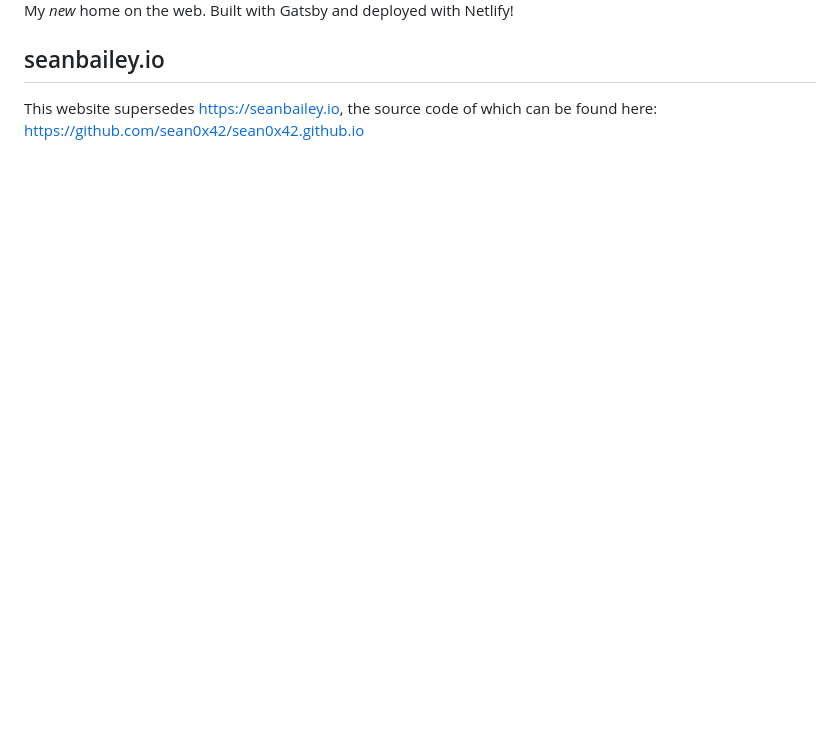
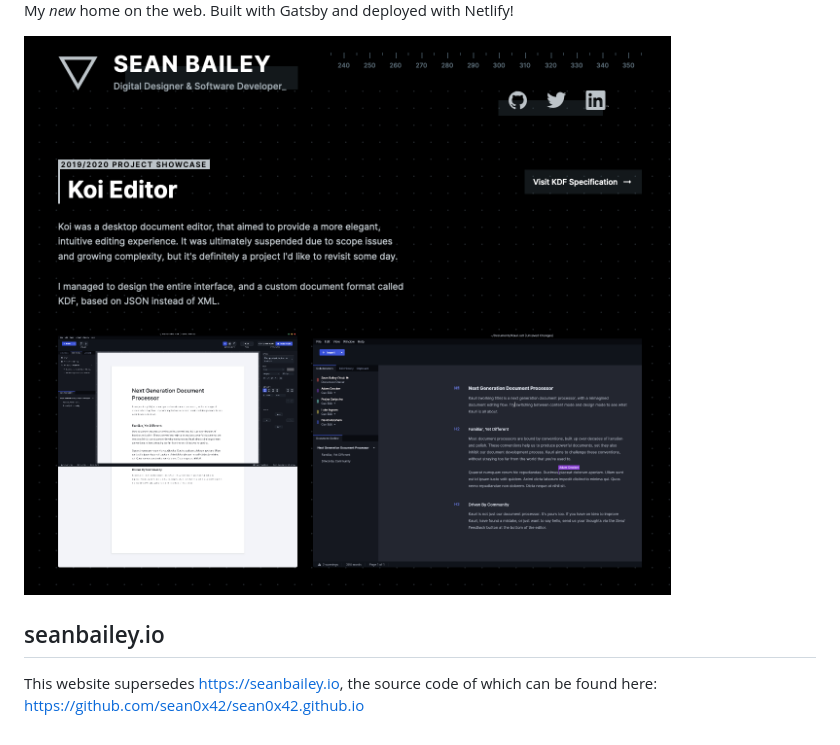
Before and after one commit to sean0x42/seanbailey.dev, a Markdown page: README.md, the part around the change printed below. Drawn GitHub-style; pictures changed too: seanbailey.dev.png (added); blank space fills up the shorter version.

Commit message:
Add preview image and Netlify badge to README

```diff
--- a/README.md
+++ b/README.md
@@ -6,5 +7,7 @@
 
 My _new_ home on the web. Built with Gatsby and deployed with Netlify!
+
+![Preview](./seanbailey.dev.png)
 
 ## seanbailey.io
 
```
Also changed, not shown: other parts of README.md (+4 -3 lines).
